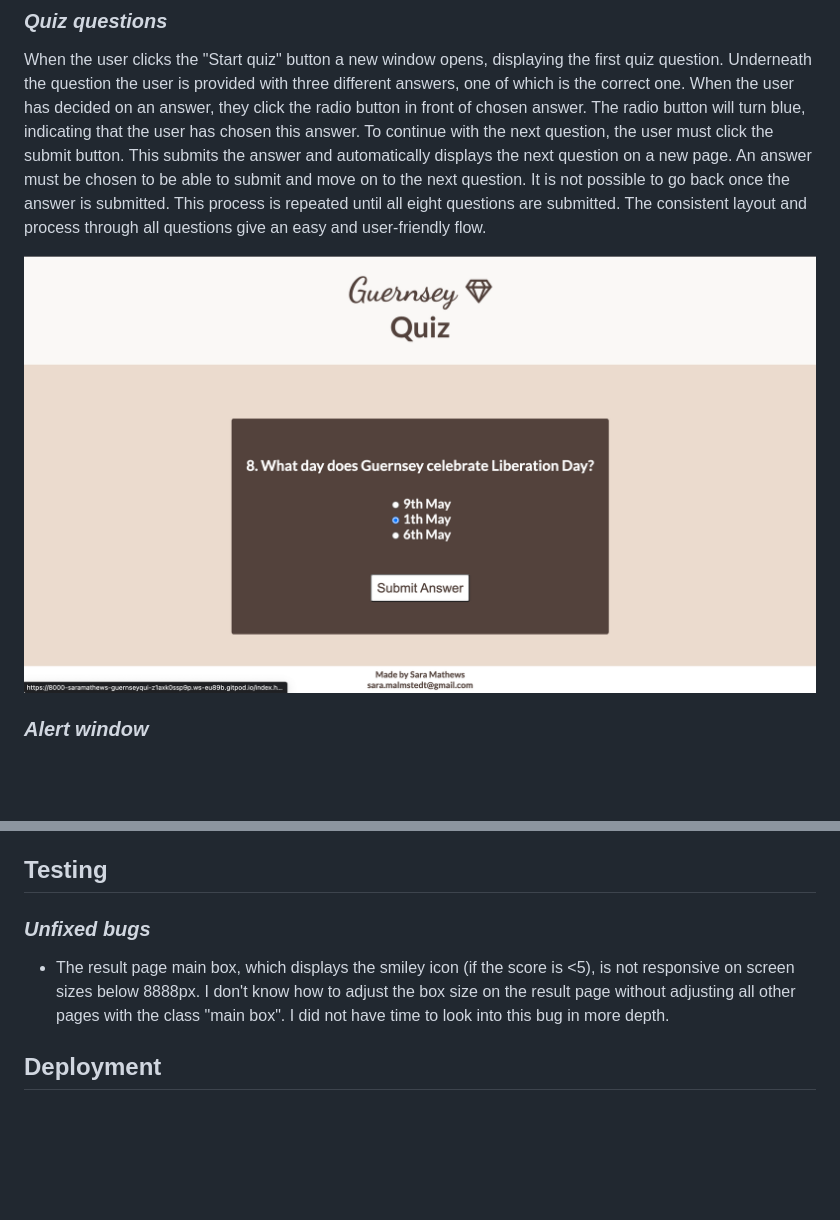
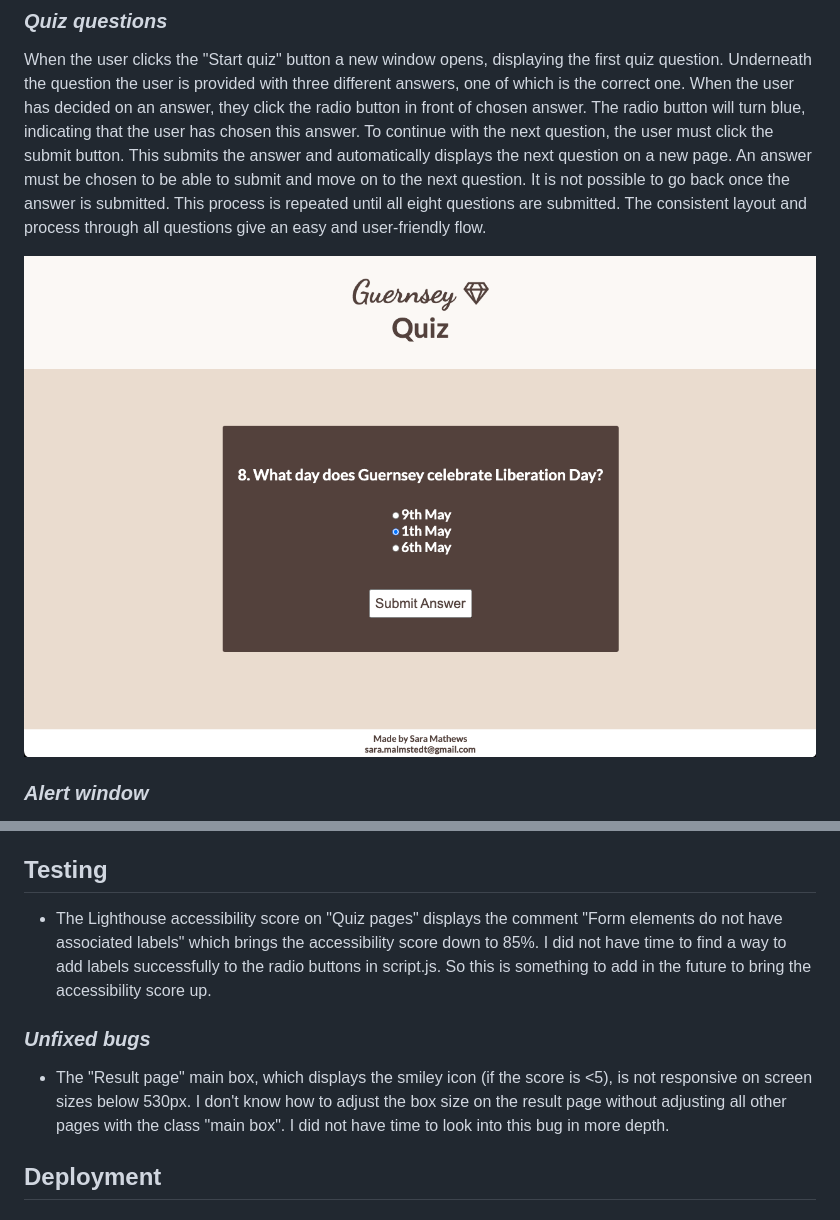
Before and after one commit to SaraMathews/Guernsey-quiz, a Markdown page: README.md, 2 parts joined by grey strips. Rendered like a GitHub page; pictures changed too: docs/questions.png; blank space fills up the shorter version.

Commit message:
Update testing section in readme.md

```diff
--- a/README.md
+++ b/README.md
@@ -49,8 +49,10 @@ On this page, all the correct answers for the quiz questions are displayed in or
 - On the check answer page, display the user's correct answers in green and the wrong answers in red.
 
 ## **Testing**
+- The Lighthouse accessibility score on "Quiz pages" displays the comment "Form elements do not have associated labels" which brings the accessibility score down to 85%. I did not have time to find a way to add labels successfully to the radio buttons in script.js. So this is something to add in the future to bring the accessibility score up.
+
  ### *Unfixed bugs*
- - The result page main box, which displays the smiley icon (if the score is <5), is not responsive on screen sizes below 8888px. I don't know how to adjust the box size on the result page without adjusting all other pages with the class "main box". I did not have time to look into this bug in more depth.
+ - The "Result page" main box, which displays the smiley icon (if the score is <5), is not responsive on screen sizes below 530px. I don't know how to adjust the box size on the result page without adjusting all other pages with the class "main box". I did not have time to look into this bug in more depth.
  ## **Deployment**
  ### *Version Control*
 The git commands below were used throughout development to push code to the remote repository in GitHub:
```
